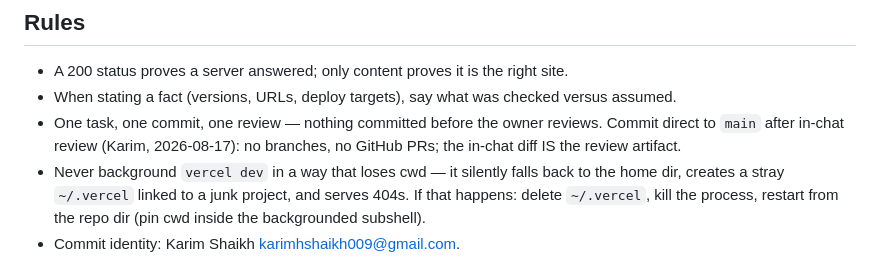
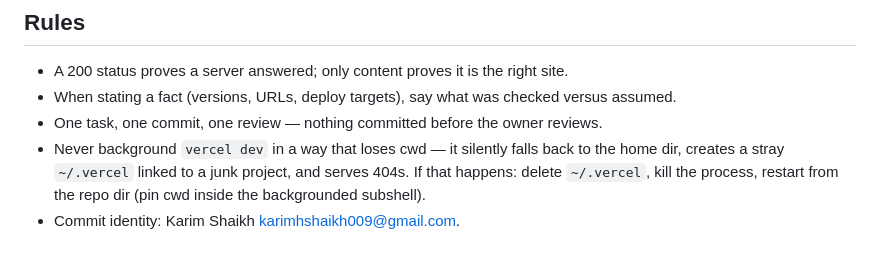
Before and after one commit to KarimShaikh123/url-shortener, a Markdown page: AGENTS.md, the part around the change. GitHub-like rendering.

```diff
--- a/AGENTS.md
+++ b/AGENTS.md
@@ -90,7 +90,7 @@ clicks — one row per click
 
 - A 200 status proves a server answered; only content proves it is the right site.
 - When stating a fact (versions, URLs, deploy targets), say what was checked versus assumed.
-- One task, one commit, one review — nothing committed before the owner reviews. Commit direct to `main` after in-chat review (Karim, 2026-08-17): no branches, no GitHub PRs; the in-chat diff IS the review artifact.
+- One task, one commit, one review — nothing committed before the owner reviews.
 - Never background `vercel dev` in a way that loses cwd — it silently falls back to the home dir, creates a stray `~/.vercel` linked to a junk project, and serves 404s. If that happens: delete `~/.vercel`, kill the process, restart from the repo dir (pin cwd inside the backgrounded subshell).
 - Commit identity: Karim Shaikh <karimhshaikh009@gmail.com>.
 - Keep this file and README updated in the same commit as any structural change.
```
Also changed, not shown: 1 other file.
